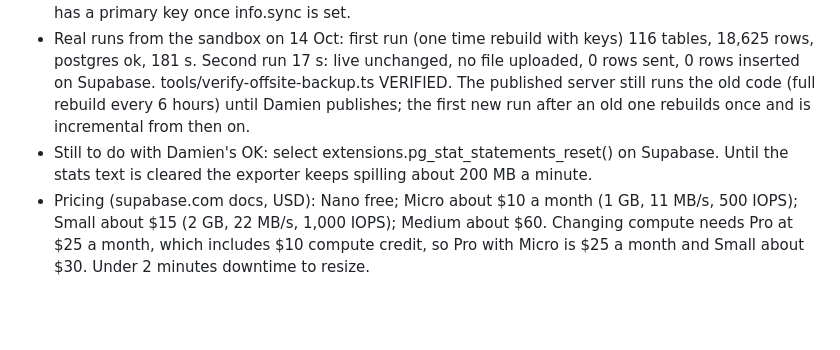
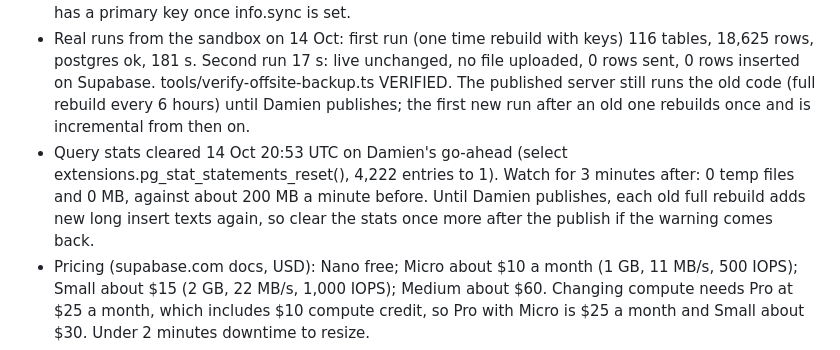
Before and after one commit to damien356/TerraCrm-7124, a Markdown page: PROJECT_NOTES.md, the part around the change. Rendered like a GitHub page; blank space fills up the shorter version.

Commit message:
PROJECT_NOTES 18.42: Supabase query stats cleared

```diff
--- a/PROJECT_NOTES.md
+++ b/PROJECT_NOTES.md
@@ -894,7 +894,7 @@ Fix list 11 Oct, item 9. Go-ahead in answer 16. The form offers "Upgrade to <bet
 - Fix (lib/offsite-backup.ts, syncPostgres): terra_backup is kept and only new, changed and removed rows are sent. Every table now has its primary key (from the live table's single-column key, read with pragma_table_info). terra_backup._sync_tables holds one fingerprint per table and terra_backup._sync_rows one per row (sha1 of the row values). A run with nothing changed only reads _sync_tables. Upserts use one fixed statement per table (insert ... select from jsonb_populate_recordset($1) on conflict (key) do update), 500 rows or 1 MB a batch, so query stats stop growing and nothing spills on 2 MB work_mem. Deletes by key. New columns are added, removed columns dropped, and column types only widen (whole number, decimal, text). A table is rebuilt on its own when it is new, has no key, or its row count does not match live after the update. One transaction with the advisory lock and a 10 minute statement timeout, so a failed run leaves the last copy. Revoke and row level security are applied whenever a table is created. SUPABASE_BACKUP_FULL=1 forces a full rebuild.
 - Storage: the database file is uploaded only when the data fingerprint (dataHash: every table, index and row) differs from database/latest.json. Otherwise only latest.json is rewritten with checkedAt (unchanged: true, same file and takenAt). offsite-backup-boot times the 6 hours from checkedAt, then takenAt. app-files/_manifest.json is written only when a file was copied. prune keeps the file latest.json points at. BackupInfo gained checkedAt, dataHash, unchanged and sync (counts are unchanged, so verify-offsite-backup still checks them). verify-offsite-backup also checks every table has a primary key once info.sync is set.
 - Real runs from the sandbox on 14 Oct: first run (one time rebuild with keys) 116 tables, 18,625 rows, postgres ok, 181 s. Second run 17 s: live unchanged, no file uploaded, 0 rows sent, 0 rows inserted on Supabase. tools/verify-offsite-backup.ts VERIFIED. The published server still runs the old code (full rebuild every 6 hours) until Damien publishes; the first new run after an old one rebuilds once and is incremental from then on.
-- Still to do with Damien's OK: select extensions.pg_stat_statements_reset() on Supabase. Until the stats text is cleared the exporter keeps spilling about 200 MB a minute.
+- Query stats cleared 14 Oct 20:53 UTC on Damien's go-ahead (select extensions.pg_stat_statements_reset(), 4,222 entries to 1). Watch for 3 minutes after: 0 temp files and 0 MB, against about 200 MB a minute before. Until Damien publishes, each old full rebuild adds new long insert texts again, so clear the stats once more after the publish if the warning comes back.
 - Pricing (supabase.com docs, USD): Nano free; Micro about $10 a month (1 GB, 11 MB/s, 500 IOPS); Small about $15 (2 GB, 22 MB/s, 1,000 IOPS); Medium about $60. Changing compute needs Pro at $25 a month, which includes $10 compute credit, so Pro with Micro is $25 a month and Small about $30. Under 2 minutes downtime to resize.
 - Other facts: Storage bucket terra-backup is 728 MB of the 1 GB free limit (sandbox 561, app-files 104, database 46, files 17). One video is over the free 50 MB file limit and is not copied (jobs/4230/area/1791905093106-ik1iwt-Video.mp4). The sandbox schedule (5c696ed4) has not written a sandbox copy since 7 Oct. The live app runs on Turso and Tigris and does not read Supabase.
 - Test: terra-scratch-tests/fix1011/t-sync.ts on a local Postgres 17 with a /tmp copy of live (PASS 38: first run from the old keyless shape, quiet second run, edits, deletes, new and dropped tables, added and renamed columns, type widening, count repair, rollback on failure, forced full rebuild, no new stats entries for a different number of rows, storage skip and heartbeat). Checks lint 0, api 0, app 138, mobile 0, build 0.
```
